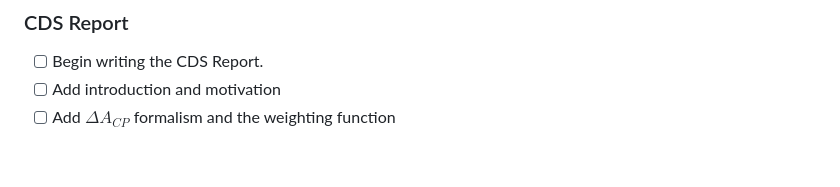
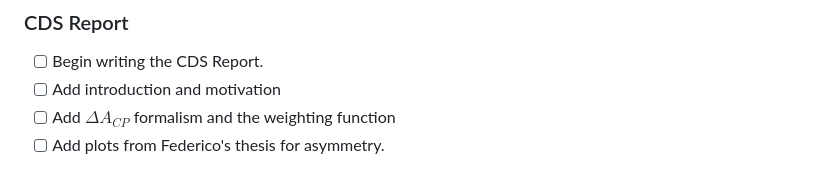
Before and after one commit to GiorgosChr/CERN_Summer_Student_Programme_2023, a Markdown page: ToDo.md, the part around the change. Drawn GitHub-style.

Commit message:
More tasks

```diff
--- a/ToDo.md
+++ b/ToDo.md
@@ -79,3 +79,4 @@
 - [ ] Begin writing the CDS Report.
 - [ ] Add introduction and motivation
 - [ ] Add $\Delta A_{CP}$ formalism and the weighting function
+- [ ] Add plots from Federico's thesis for asymmetry.
```
